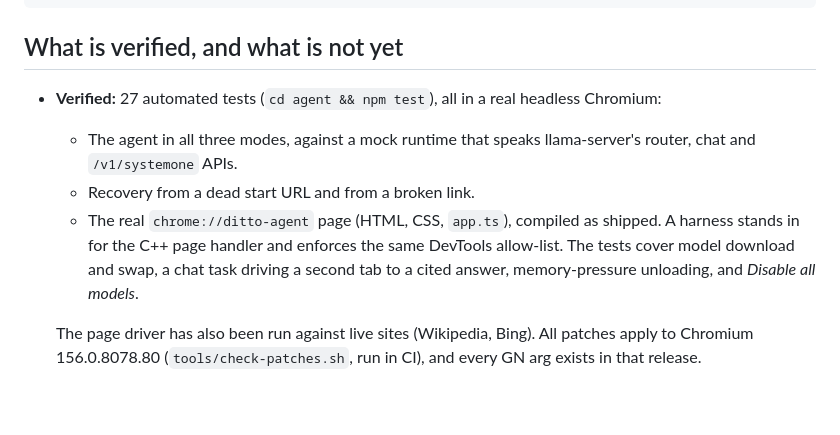
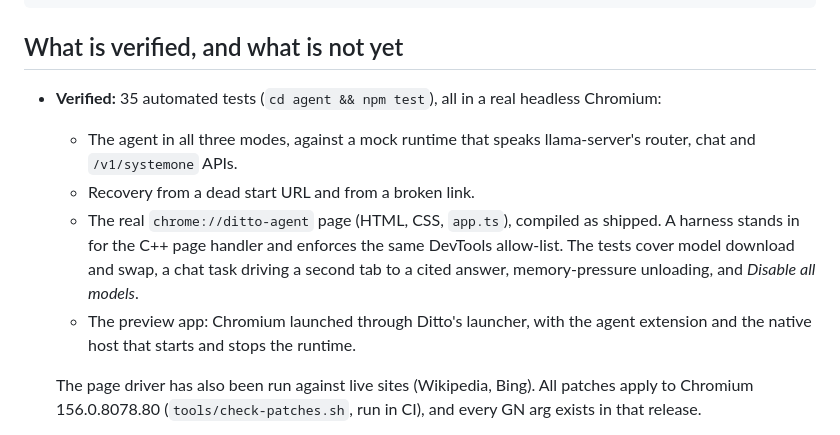
Before and after one commit to webbeep/Ditto, a Markdown page: README.md, the part around the change. GitHub-like rendering; blank space fills up the shorter version.

Commit message:
README: current test count
Co-Authored-By: Claude Opus 5.5 <noreply@anthropic.com>
Claude-Session: https://claude.ai/code/session_01VapJydPrDu1F12ZRhmmqAj

```diff
--- a/README.md
+++ b/README.md
@@ -144,7 +144,7 @@ node dist/dev/cli.js --runtime http://127.0.0.1:8080 --start https://example.com
 
 ## What is verified, and what is not yet
 
-- **Verified:** 27 automated tests (`cd agent && npm test`), all in a real
+- **Verified:** 35 automated tests (`cd agent && npm test`), all in a real
   headless Chromium:
   - The agent in all three modes, against a mock runtime that speaks
     llama-server's router, chat and `/v1/systemone` APIs.
@@ -154,6 +154,8 @@ node dist/dev/cli.js --runtime http://127.0.0.1:8080 --start https://example.com
     same DevTools allow-list. The tests cover model download and swap, a
     chat task driving a second tab to a cited answer, memory-pressure
     unloading, and *Disable all models*.
+  - The preview app: Chromium launched through Ditto's launcher, with the
+    agent extension and the native host that starts and stops the runtime.
 
   The page driver has also been run against live sites (Wikipedia, Bing).
   All patches apply to Chromium 156.0.8078.80 (`tools/check-patches.sh`, run
```
